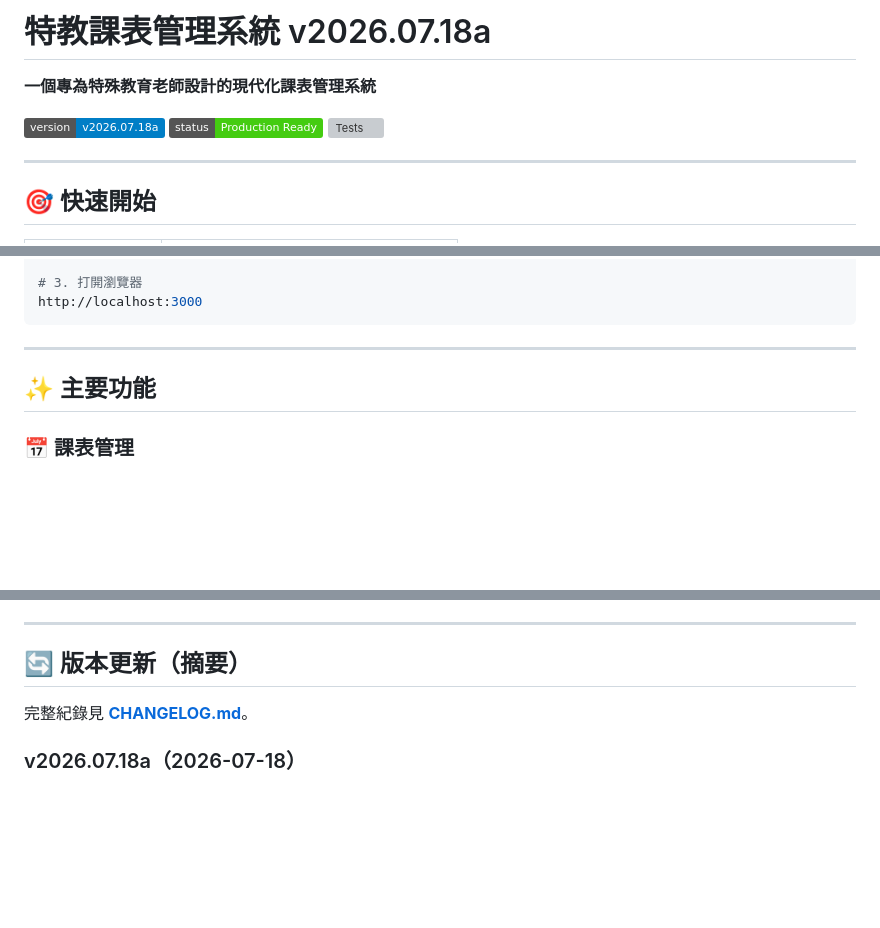
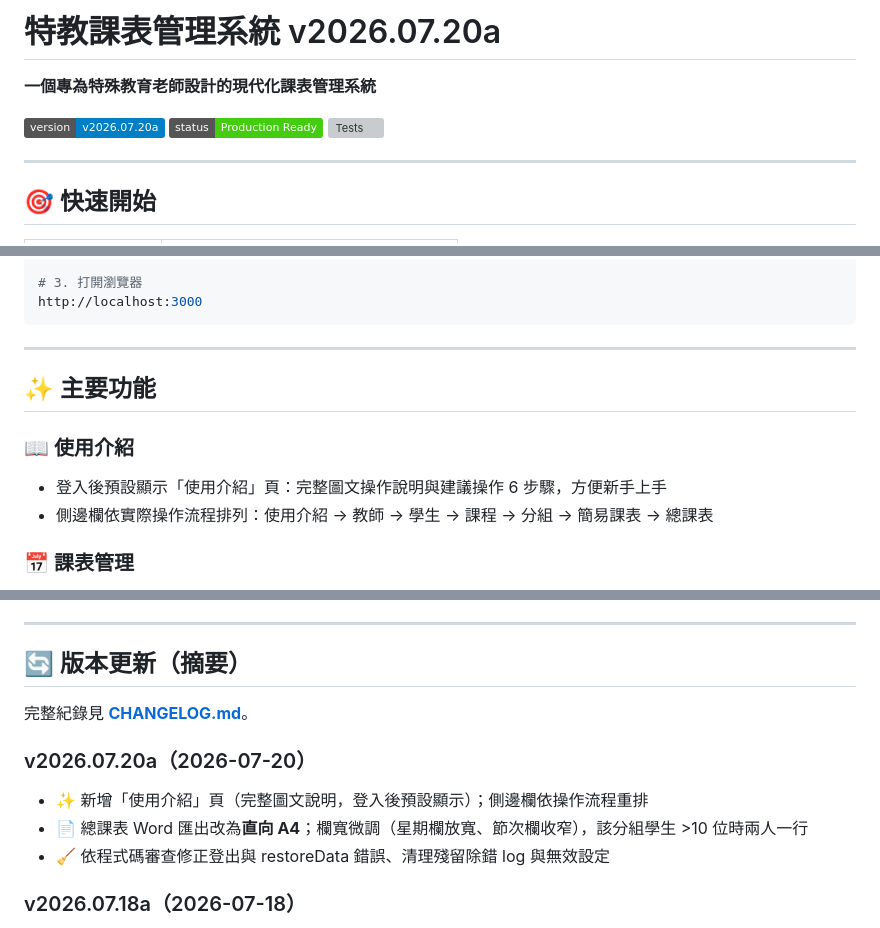
Before and after one commit to leeivan204-lang/----Special-Education-Curriculum, a Markdown page: README.md, 3 parts joined by grey strips. Drawn GitHub-style; badges without logos; blank space fills up the shorter version; grey boxes are pictures that could not be loaded.

```diff
--- a/README.md
+++ b/README.md
@@ -1,8 +1,8 @@
-# 特教課表管理系統 v2026.07.18a
+# 特教課表管理系統 v2026.07.20a
 
 **一個專為特殊教育老師設計的現代化課表管理系統**
 
-[![Version](https://img.shields.io/badge/version-v2026.07.18a-blue.svg)](#)
+[![Version](https://img.shields.io/badge/version-v2026.07.20a-blue.svg)](#)
 [![Status](https://img.shields.io/badge/status-Production%20Ready-brightgreen.svg)](#)
 [![Tests](https://img.shields.io/badge/tests-53%2F53%20passing-brightgreen.svg)](#)
 
@@ -48,6 +48,10 @@ http://localhost:3000
 
 ## ✨ 主要功能
 
+### 📖 使用介紹
+- 登入後預設顯示「使用介紹」頁：完整圖文操作說明與建議操作 6 步驟，方便新手上手
+- 側邊欄依實際操作流程排列：使用介紹 → 教師 → 學生 → 課程 → 分組 → 簡易課表 → 總課表
+
 ### 📅 課表管理
 - 課程 / 學生 / 教師 / 分組管理（新增、編輯、刪除、搜尋、批次）
 - 拖放式排課（簡易課表），支援同時段多課程
@@ -96,6 +100,11 @@ http://localhost:3000
 
 完整紀錄見 **[CHANGELOG.md](CHANGELOG.md)**。
 
+### v2026.07.20a（2026-07-20）
+- ✨ 新增「使用介紹」頁（完整圖文說明，登入後預設顯示）；側邊欄依操作流程重排
+- 📄 總課表 Word 匯出改為**直向 A4**；欄寬微調（星期欄放寬、節次欄收窄），該分組學生 >10 位時兩人一行
+- 🧹 依程式碼審查修正登出與 restoreData 錯誤、清理殘留除錯 log 與無效設定
+
 ### v2026.07.18a（2026-07-18）
 - ✨ **新增總課表 / 教室統整課表 / 教室課表(個別) 的 Word 匯出**
 - ✨ 總課表 Word 版面對照列印/PDF：橫向、星期反序、分組由右到左、格內框線對齊、學生逐行列出
```
Also changed, not shown: other parts of README.md (+2 -2 lines), CHANGELOG.md (+3 -2 lines), CLAUDE.md (+21 -20 lines).
